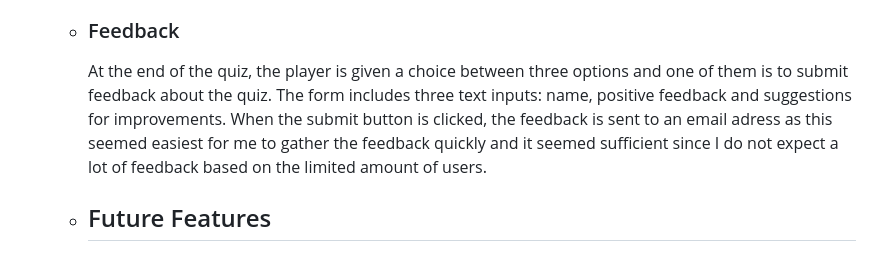
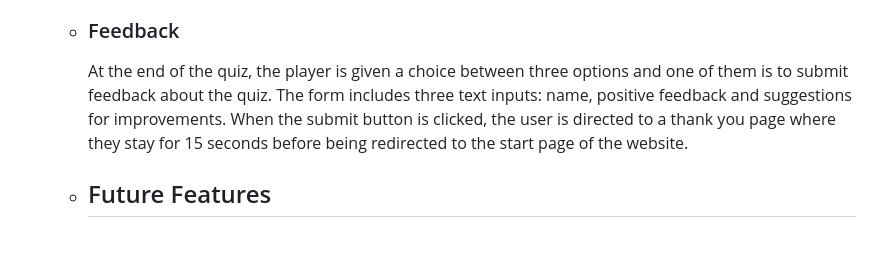
Before and after one commit to e-tidemo/new-years-quiz, a Markdown page: README.md, the part around the change. GitHub-like rendering.

Commit message:
Change feature text about feedback form in README

```diff
--- a/README.md
+++ b/README.md
@@ -42,7 +42,7 @@ The overall goal was for the website to work on a range of different devices. Fu
   - ### Footer
     In the footer, there are links to social media pages where one could, in theory, follow the quizmakers' pages. There is also a link to the github repository where the project is stored as this is a project that people can keep building on and developing further.
   - ### Feedback
-    At the end of the quiz, the player is given a choice between three options and one of them is to submit feedback about the quiz. The form includes three text inputs: name, positive feedback and suggestions for improvements. When the submit button is clicked, the feedback is sent to an email adress as this seemed easiest for me to gather the feedback quickly and it seemed sufficient since I do not expect a lot of feedback based on the limited amount of users.
+    At the end of the quiz, the player is given a choice between three options and one of them is to submit feedback about the quiz. The form includes three text inputs: name, positive feedback and suggestions for improvements. When the submit button is clicked, the user is directed to a thank you page where they stay for 15 seconds before being redirected to the start page of the website.
 
   - ## Future Features
     The possibilities for improvements when it comes to an online quiz are endless but here are some realistic ideas that could improve this quiz further:
```
